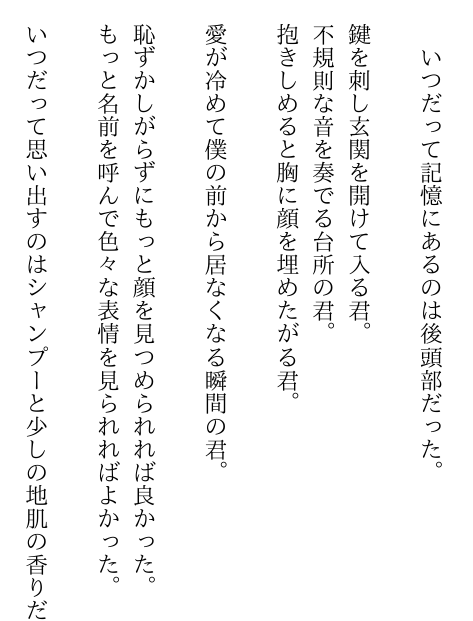
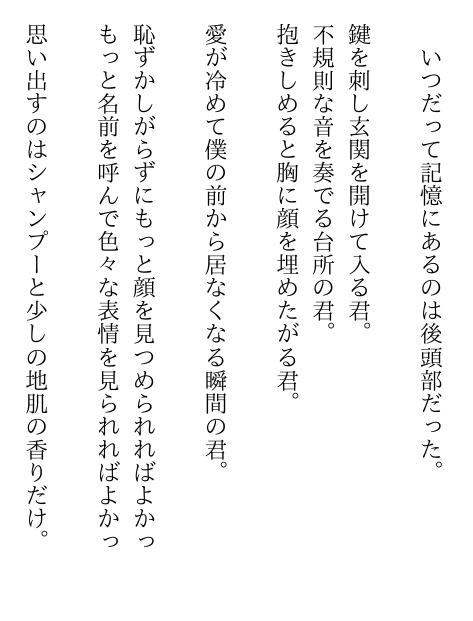
Before and after one commit to aozora0000/articles, a LaTeX book (20200509.tex): part of page 2 of 2, cut so that both start at the same text, the shorter picture padded with empty space. The pictures show the PDF file out/20200509.pdf that the author committed with the source.

Commit message:
校正、変換ミスを修正

```diff
--- a/20200509.tex
+++ b/20200509.tex
@@ -15,9 +15,9 @@
 \\
 愛が冷めて僕の前から居なくなる瞬間の君。\\
 \\
-恥ずかしがらずにもっと顔を見つめられれば良かった。\\
+恥ずかしがらずにもっと顔を見つめられればよかった。\\
 もっと名前を呼んで色々な表情を見られればよかった。\\
 \\
-いつだって思い出すのはシャンプーと少しの地肌の香りだけ。
+思い出すのはシャンプーと少しの地肌の香りだけ。
 
 \end{document}
```
Also changed, not shown: out/20200509.pdf.
